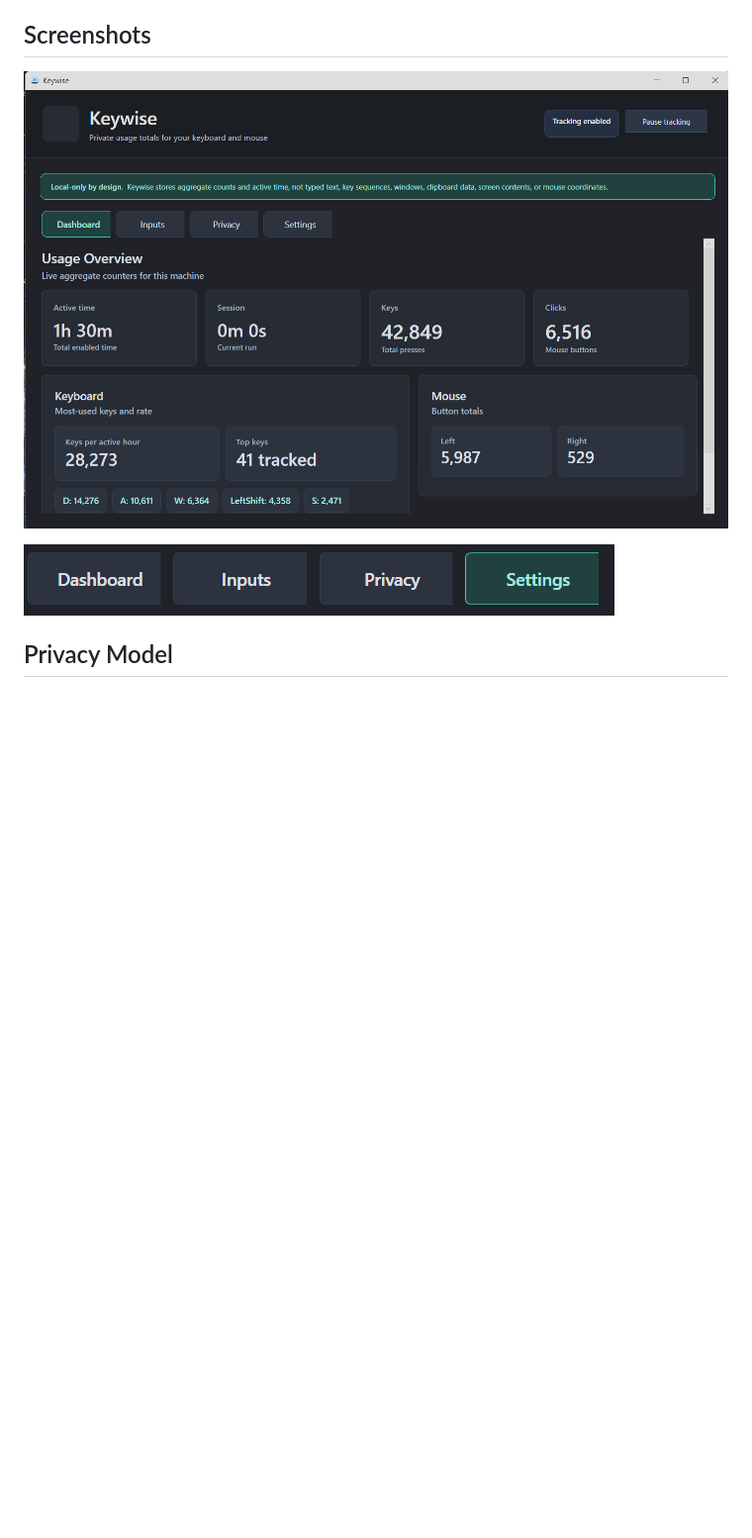
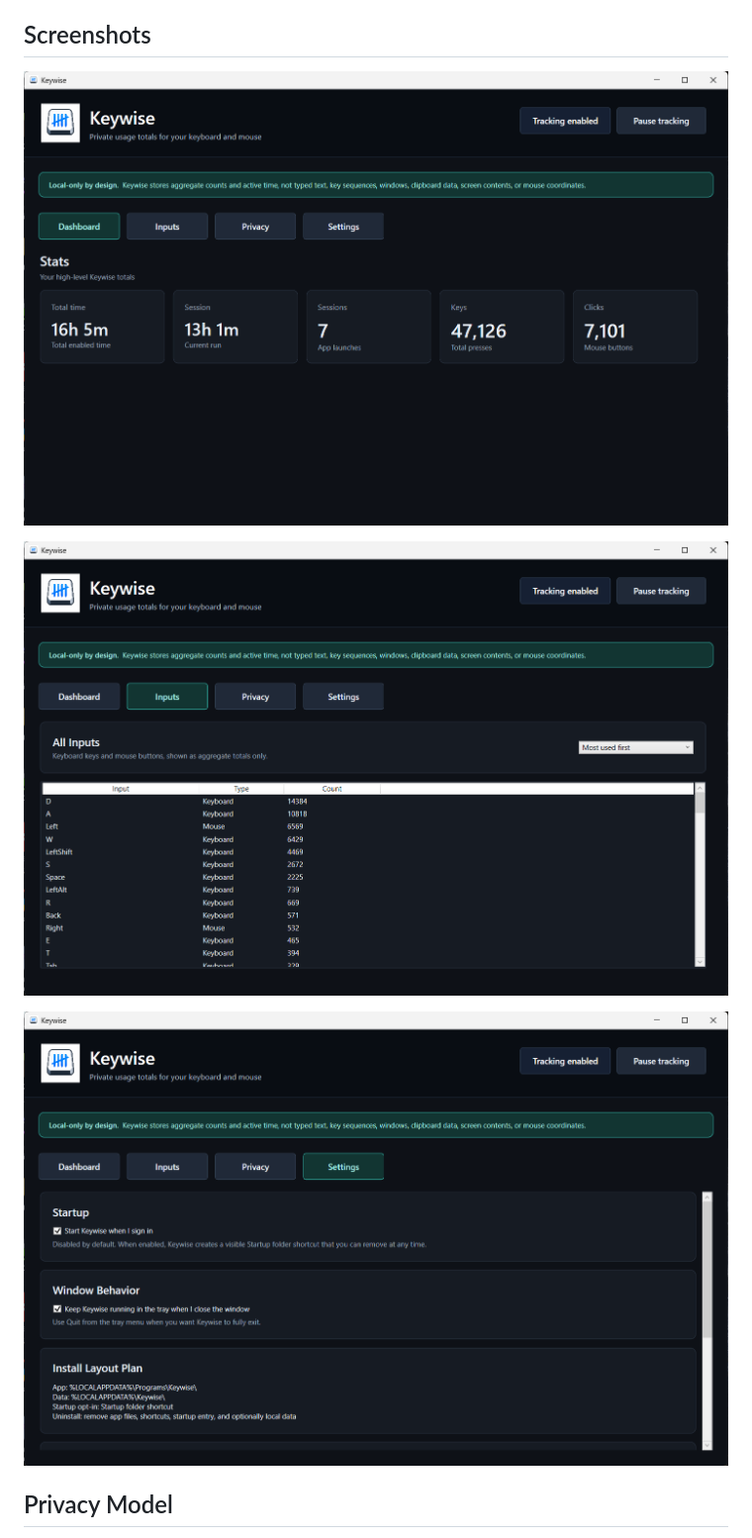
Before and after one commit to Epiano7/Keywise, a Markdown page: README.md, the part around the change. Shown at 99% size. Drawn GitHub-style; pictures changed too: docs/screenshots/keywise-dashboard.png, docs/screenshots/keywise-inputs.png (added), docs/screenshots/keywise-settings.png (added); blank space fills up the shorter version.

Commit message:
Refresh README screenshots

```diff
--- a/README.md
+++ b/README.md
@@ -22,7 +22,9 @@ The app currently includes:
 
 ![Keywise dashboard](docs/screenshots/keywise-dashboard.png)
 
-![Keywise navigation](docs/screenshots/keywise-navigation.png)
+![Keywise inputs](docs/screenshots/keywise-inputs.png)
+
+![Keywise settings](docs/screenshots/keywise-settings.png)
 
 ## Privacy Model
 
```
